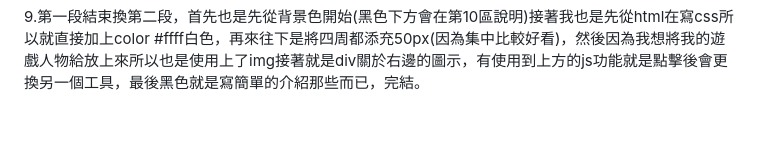
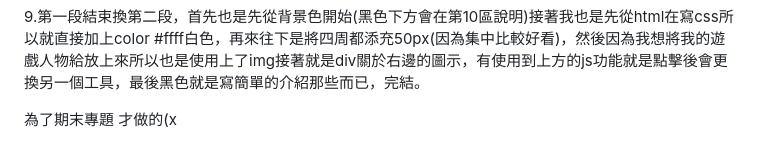
Before and after one commit to chichungchen95/My-First-Site, a Markdown page: README.md, the part around the change printed below. Rendered like a GitHub page; blank space fills up the shorter version.

```diff
--- a/README.md
+++ b/README.md
@@ -45,3 +45,6 @@ pickaxe1為一個css的id為了方便，我直接在pickaxe後面加數字，此
 
 
 9.第一段結束換第二段，首先也是先從背景色開始(黑色下方會在第10區說明)接著我也是先從html在寫css所以就直接加上color #ffff白色，再來往下是將四周都添充50px(因為集中比較好看)，然後因為我想將我的遊戲人物給放上來所以也是使用上了img接著就是div關於右邊的圖示，有使用到上方的js功能就是點擊後會更換另一個工具，最後黑色就是寫簡單的介紹那些而已，完結。
+
+
+為了期末專題 才做的(x
```
Also changed, not shown: other parts of README.md (+2 -2 lines).
